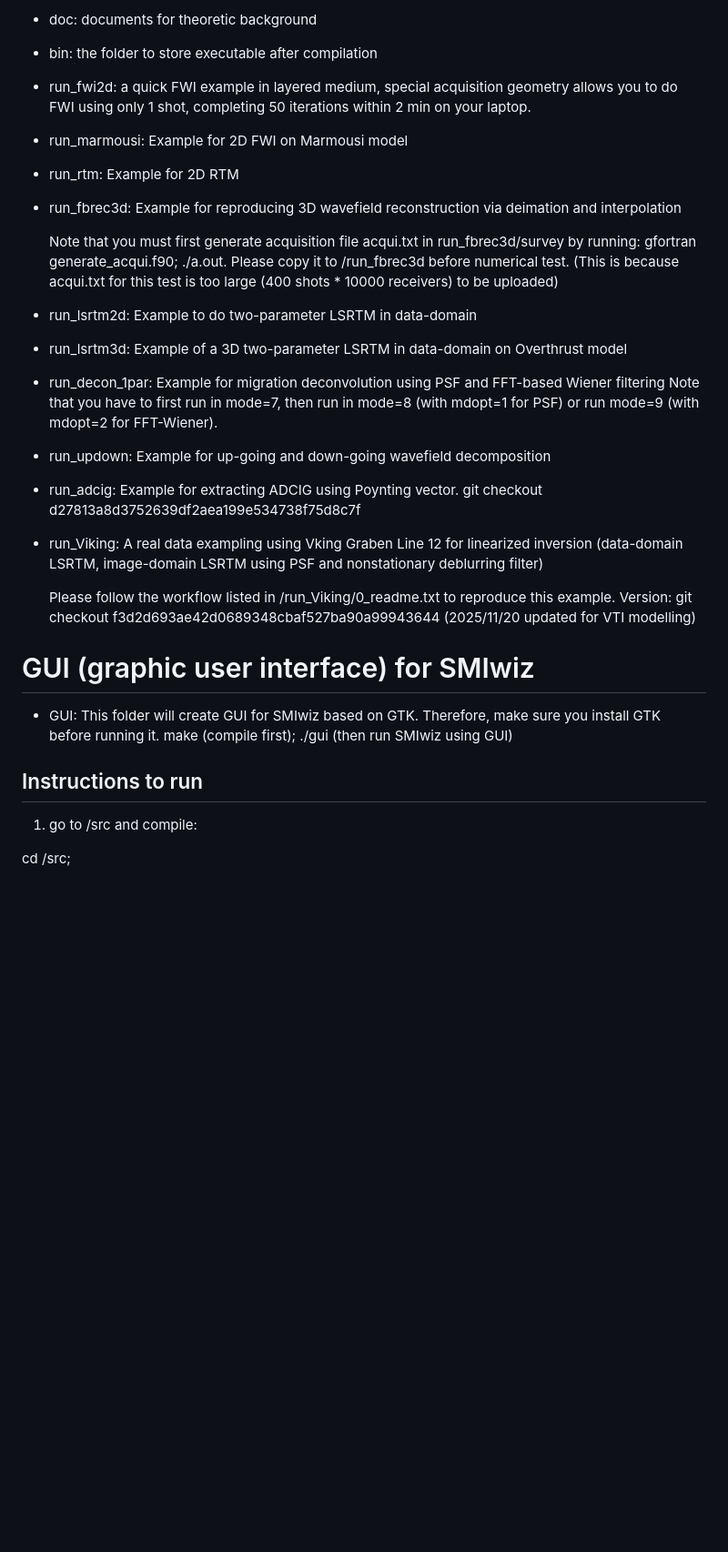
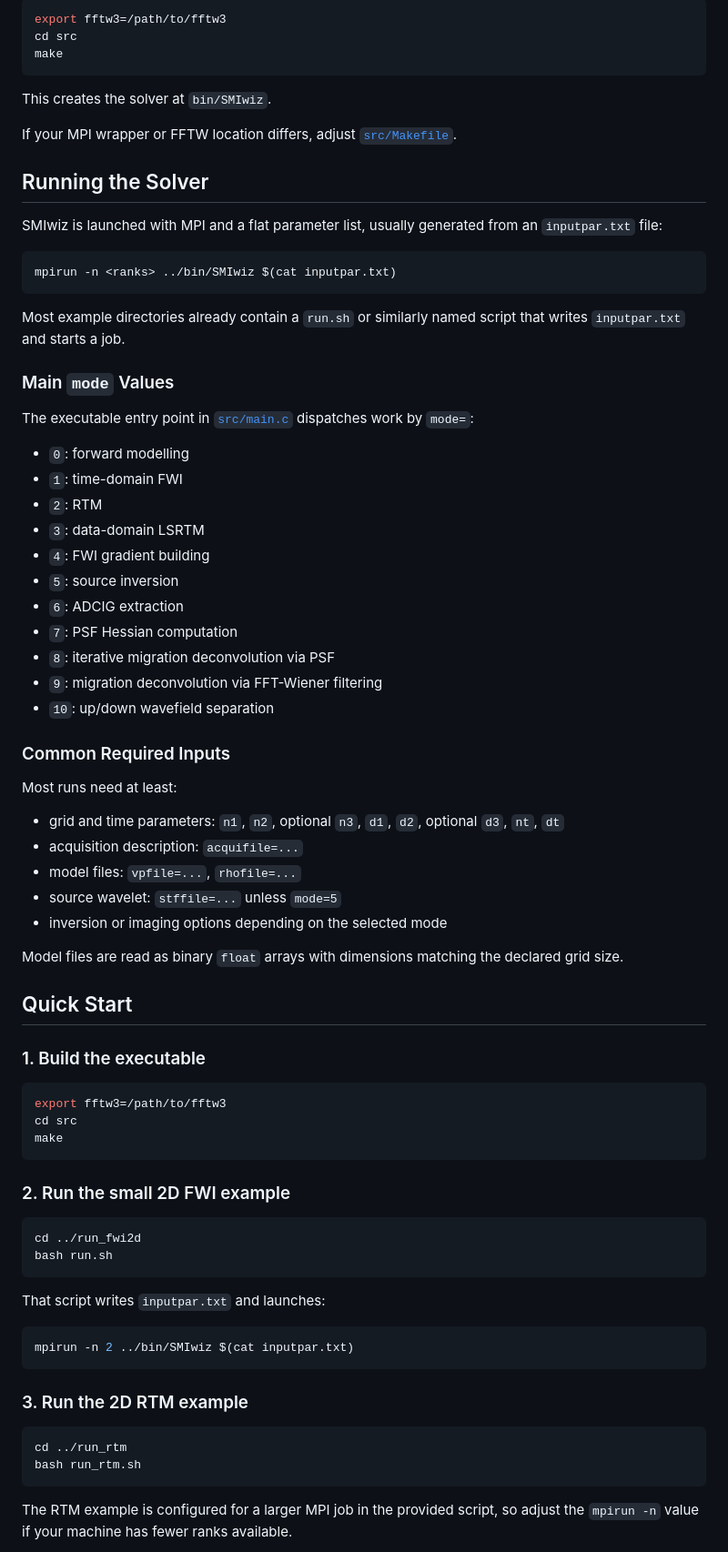
Before and after one commit to yangpl/SMIwiz, a Markdown page: README.md, the part around one of its changes. Shown at 91% size. GitHub-like rendering; blank space fills up the shorter version.

Commit message:
AI polished readme doc

````diff
--- a/README.md
+++ b/README.md
@@ -35,45 +66,81 @@ A vedio has been recorded to explain the design of SMIwiz, thanks to the seminar
 
-* doc: documents for theoretic background
+```bash
+export fftw3=/path/to/fftw3
+cd src
+make
+```
 
-* bin: the folder to store executable after compilation
+This creates the solver at `bin/SMIwiz`.
 
-* run_fwi2d: a quick FWI example in layered medium, special acquisition geometry allows you to do FWI using only 1 shot, completing 50 iterations within 2 min on your laptop.
+If your MPI wrapper or FFTW location differs, adjust [`src/Makefile`](/home/pyang/Documents/SMIwiz/src/Makefile).
 
-* run_marmousi: Example for 2D FWI on Marmousi model
+## Running the Solver
 
-* run_rtm: Example for 2D RTM
+SMIwiz is launched with MPI and a flat parameter list, usually generated from an `inputpar.txt` file:
 
-* run_fbrec3d: Example for reproducing 3D wavefield reconstruction via deimation and interpolation
+```bash
+mpirun -n <ranks> ../bin/SMIwiz $(cat inputpar.txt)
+```
 
-  Note that you must first generate acquisition file acqui.txt in run_fbrec3d/survey by running:
-  gfortran generate_acqui.f90; ./a.out.
-  Please copy it to /run_fbrec3d before numerical test. (This is because acqui.txt for this test is too large (400 shots * 10000 receivers) to be uploaded)
+Most example directories already contain a `run.sh` or similarly named script that writes `inputpar.txt` and starts a job.
 
-* run_lsrtm2d: Example to do two-parameter LSRTM in data-domain
+### Main `mode` Values
 
-* run_lsrtm3d: Example of a 3D two-parameter LSRTM in data-domain on Overthrust model
+The executable entry point in [`src/main.c`](/home/pyang/Documents/SMIwiz/src/main.c) dispatches work by `mode=`:
 
-* run_decon_1par: Example for migration deconvolution using PSF and FFT-based Wiener filtering
-  Note that you have to first run in mode=7, then run in mode=8 (with mdopt=1 for PSF) or run mode=9 (with mdopt=2 for FFT-Wiener).
+- `0`: forward modelling
+- `1`: time-domain FWI
+- `2`: RTM
+- `3`: data-domain LSRTM
+- `4`: FWI gradient building
+- `5`: source inversion
+- `6`: ADCIG extraction
+- `7`: PSF Hessian computation
+- `8`: iterative migration deconvolution via PSF
+- `9`: migration deconvolution via FFT-Wiener filtering
+- `10`: up/down wavefield separation
 
-* run_updown: Example for up-going and down-going wavefield decomposition
+### Common Required Inputs
 
-* run_adcig: Example for extracting ADCIG using Poynting vector.
-git checkout d27813a8d3752639df2aea199e534738f75d8c7f
+Most runs need at least:
 
-* run_Viking: A real data exampling using Vking Graben Line 12 for linearized inversion (data-domain LSRTM, image-domain LSRTM using PSF and nonstationary deblurring filter)
+- grid and time parameters: `n1`, `n2`, optional `n3`, `d1`, `d2`, optional `d3`, `nt`, `dt`
+- acquisition description: `acquifile=...`
+- model files: `vpfile=...`, `rhofile=...`
+- source wavelet: `stffile=...` unless `mode=5`
+- inversion or imaging options depending on the selected mode
 
-  Please follow the workflow listed in  /run_Viking/0_readme.txt to reproduce this example. Version: git checkout f3d2d693ae42d0689348cbaf527ba90a99943644 (2025/11/20 updated for VTI modelling)
+Model files are read as binary `float` arrays with dimensions matching the declared grid size.
 
-# GUI (graphic user interface) for SMIwiz
+## Quick Start
 
-* GUI: This folder will create GUI for SMIwiz based on GTK. Therefore, make sure you install GTK before running it.
-  make (compile first);
-  ./gui (then run SMIwiz using GUI)
+### 1. Build the executable
 
-## Instructions to run
+```bash
+export fftw3=/path/to/fftw3
+cd src
+make
+```
 
-1. go to /src and compile:
+### 2. Run the small 2D FWI example
 
-cd /src;
+```bash
+cd ../run_fwi2d
+bash run.sh
+```
 
+That script writes `inputpar.txt` and launches:
+
+```bash
+mpirun -n 2 ../bin/SMIwiz $(cat inputpar.txt)
+```
+
+### 3. Run the 2D RTM example
+
+```bash
+cd ../run_rtm
+bash run_rtm.sh
+```
+
+The RTM example is configured for a larger MPI job in the provided script, so adjust the `mpirun -n` value if your machine has fewer ranks available.
+
````
Also changed, not shown: other parts of README.md (+72 -30 lines).
